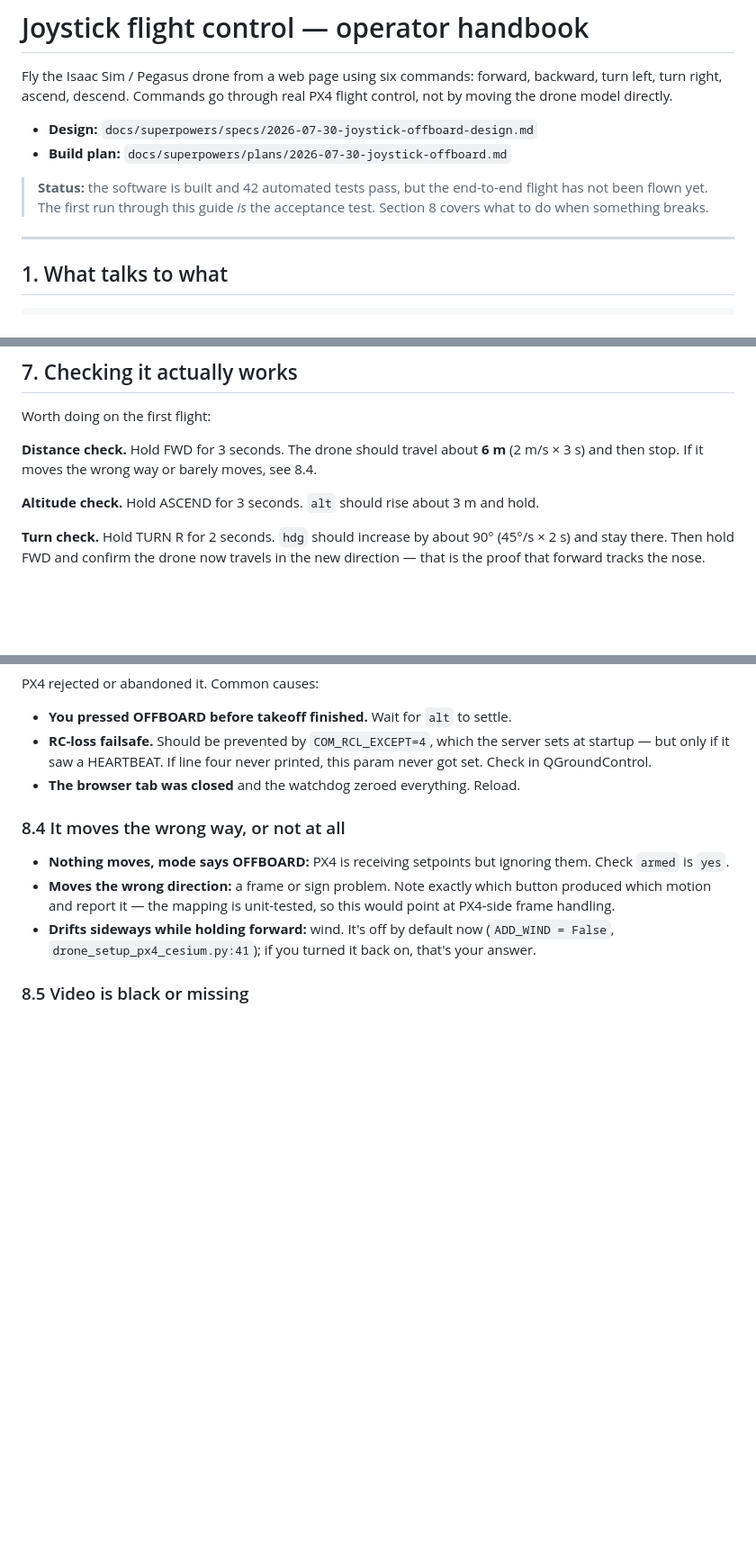
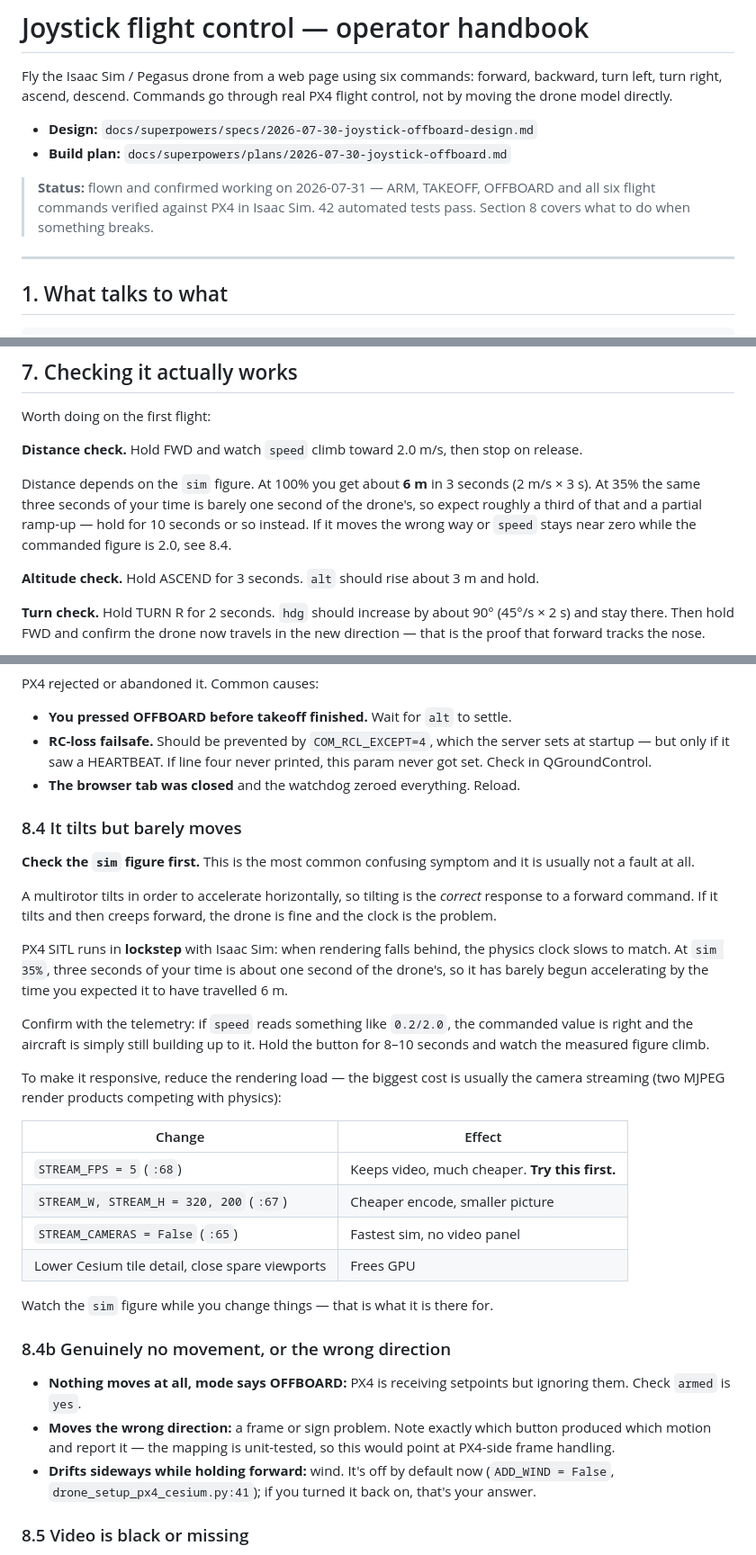
Before and after one commit to PerkiePai/drone-sitl, a Markdown page: docs/joystick-guide.md, 3 parts joined by grey strips. Shown at 90% size. Drawn GitHub-style; blank space fills up the shorter version.

Commit message:
docs: mark PoC flown; add sim-rate troubleshooting for 'tilts but barely moves'
Flight confirmed 2026-07-31: ARM, TAKEOFF, OFFBOARD and all six commands
verified against PX4 in Isaac Sim. Spec and plan marked complete.

New 8.4 covers the symptom that actually cost time on the first flight. PX4
SITL runs in lockstep with Isaac, so slow rendering slows physics: at sim 35%
three seconds of operator time is one second of drone time, and a correct
forward command looks like a dead stick. Guide now says to read the sim figure
before concluding anything is broken, and lists the rendering-load levers in
cost order (STREAM_FPS first, STREAM_CAMERAS last).

Distance check reworded -- the old '6 m in 3 seconds' silently assumed
real-time physics.

Co-Authored-By: Claude Opus 5 <noreply@anthropic.com>

```diff
--- a/docs/joystick-guide.md
+++ b/docs/joystick-guide.md
@@ -7,9 +7,9 @@ flight control, not by moving the drone model directly.
 - **Design:** `docs/superpowers/specs/2026-07-30-joystick-offboard-design.md`
 - **Build plan:** `docs/superpowers/plans/2026-07-30-joystick-offboard.md`
 
-> **Status:** the software is built and 42 automated tests pass, but the
-> end-to-end flight has not been flown yet. The first run through this guide
-> *is* the acceptance test. Section 8 covers what to do when something breaks.
+> **Status:** flown and confirmed working on 2026-07-31 — ARM, TAKEOFF,
+> OFFBOARD and all six flight commands verified against PX4 in Isaac Sim.
+> 42 automated tests pass. Section 8 covers what to do when something breaks.
 
 ---
 
@@ -212,8 +214,14 @@ itself. **DISARM** is there as a manual cut if you need it.
 
 Worth doing on the first flight:
 
-**Distance check.** Hold FWD for 3 seconds. The drone should travel about **6 m**
-(2 m/s × 3 s) and then stop. If it moves the wrong way or barely moves, see 8.4.
+**Distance check.** Hold FWD and watch `speed` climb toward 2.0 m/s, then stop
+on release.
+
+Distance depends on the `sim` figure. At 100% you get about **6 m** in 3
+seconds (2 m/s × 3 s). At 35% the same three seconds of your time is barely one
+second of the drone's, so expect roughly a third of that and a partial
+ramp-up — hold for 10 seconds or so instead. If it moves the wrong way or
+`speed` stays near zero while the commanded figure is 2.0, see 8.4.
 
 **Altitude check.** Hold ASCEND for 3 seconds. `alt` should rise about 3 m and
 hold.
@@ -260,10 +268,40 @@ PX4 rejected or abandoned it. Common causes:
   printed, this param never got set. Check in QGroundControl.
 - **The browser tab was closed** and the watchdog zeroed everything. Reload.
 
-### 8.4 It moves the wrong way, or not at all
+### 8.4 It tilts but barely moves
 
-- **Nothing moves, mode says OFFBOARD:** PX4 is receiving setpoints but ignoring
-  them. Check `armed` is `yes`.
+**Check the `sim` figure first.** This is the most common confusing symptom and
+it is usually not a fault at all.
+
+A multirotor tilts in order to accelerate horizontally, so tilting is the
+*correct* response to a forward command. If it tilts and then creeps forward,
+the drone is fine and the clock is the problem.
+
+PX4 SITL runs in **lockstep** with Isaac Sim: when rendering falls behind, the
+physics clock slows to match. At `sim 35%`, three seconds of your time is about
+one second of the drone's, so it has barely begun accelerating by the time you
+expected it to have travelled 6 m.
+
+Confirm with the telemetry: if `speed` reads something like `0.2/2.0`, the
+commanded value is right and the aircraft is simply still building up to it.
+Hold the button for 8–10 seconds and watch the measured figure climb.
+
+To make it responsive, reduce the rendering load — the biggest cost is usually
+the camera streaming (two MJPEG render products competing with physics):
+
+| Change | Effect |
+|---|---|
+| `STREAM_FPS = 5` (`:68`) | Keeps video, much cheaper. **Try this first.** |
+| `STREAM_W, STREAM_H = 320, 200` (`:67`) | Cheaper encode, smaller picture |
+| `STREAM_CAMERAS = False` (`:65`) | Fastest sim, no video panel |
+| Lower Cesium tile detail, close spare viewports | Frees GPU |
+
+Watch the `sim` figure while you change things — that is what it is there for.
+
+### 8.4b Genuinely no movement, or the wrong direction
+
+- **Nothing moves at all, mode says OFFBOARD:** PX4 is receiving setpoints but
+  ignoring them. Check `armed` is `yes`.
 - **Moves the wrong direction:** a frame or sign problem. Note exactly which
   button produced which motion and report it — the mapping is unit-tested, so
   this would point at PX4-side frame handling.
```
Also changed, not shown: other parts of docs/joystick-guide.md (+2 -0 lines), 2 other files.
